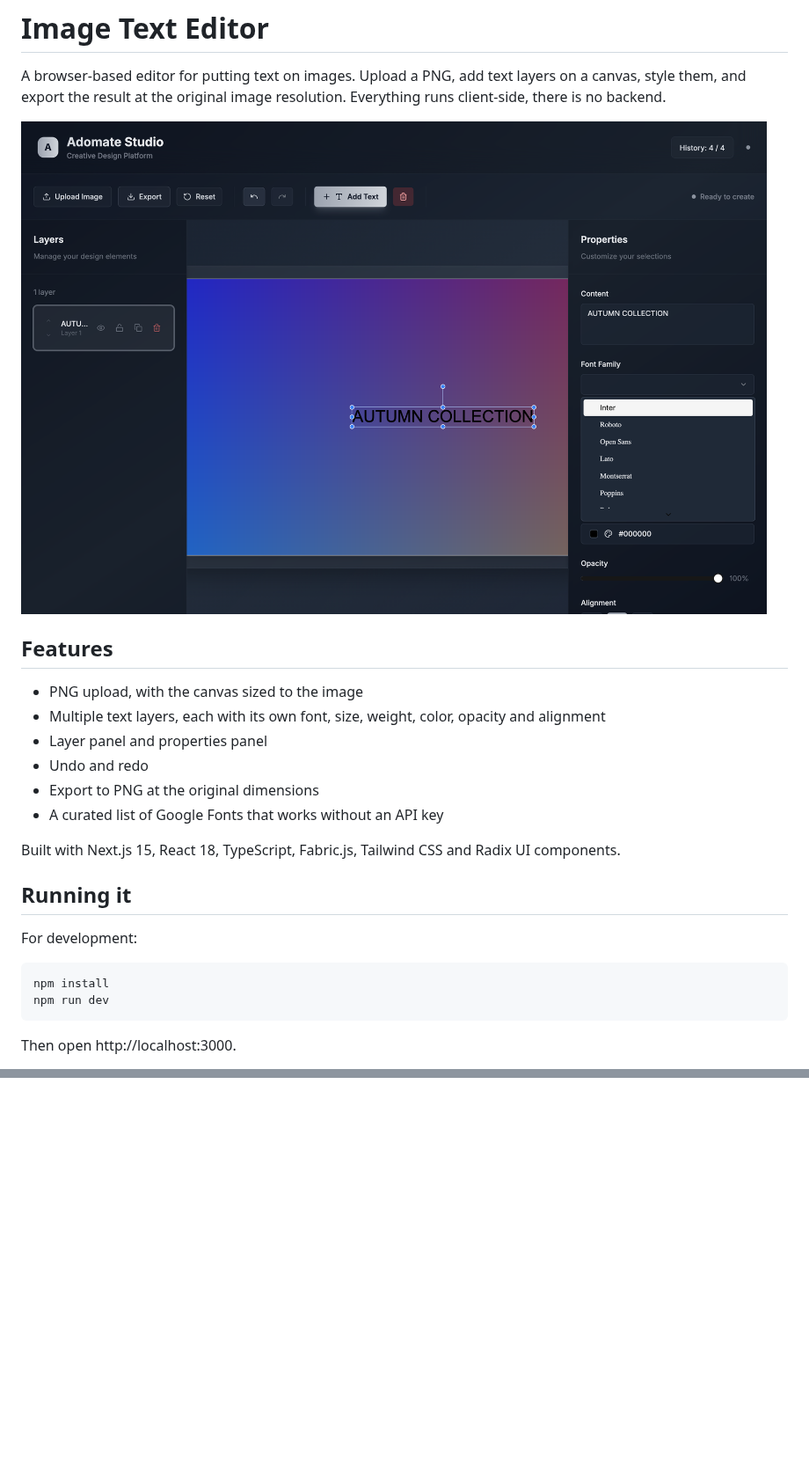
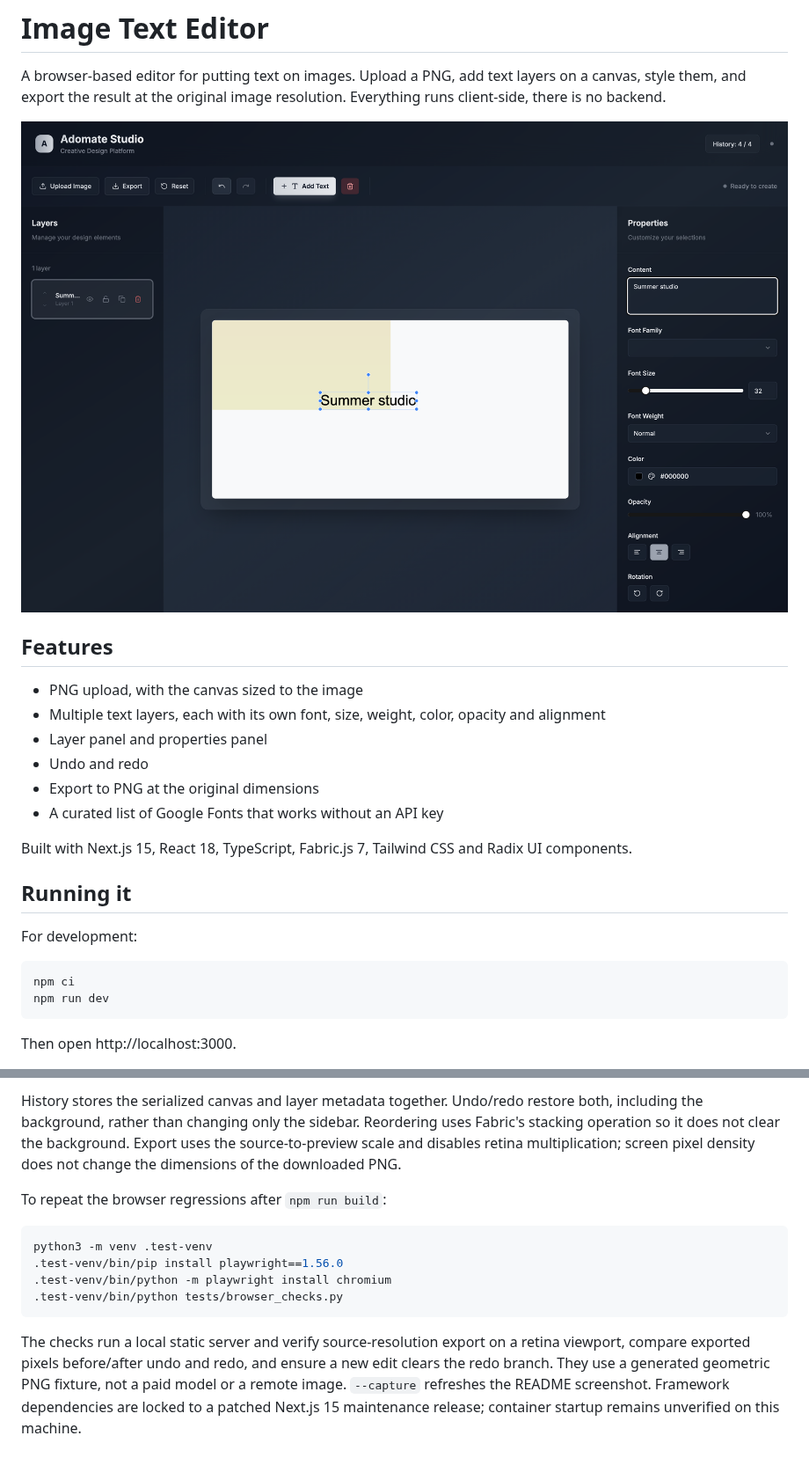
Before and after one commit to dev-mnadeem/image-caption-canvas-editor, a Markdown page: README.md, 2 parts joined by grey strips. Shown at 88% size. Rendered like a GitHub page; pictures changed too: docs/screenshots/editor.png; blank space fills up the shorter version.

````diff
--- a/README.md
+++ b/README.md
@@ -13,14 +13,14 @@ A browser-based editor for putting text on images. Upload a PNG, add text layers
 - Export to PNG at the original dimensions
 - A curated list of Google Fonts that works without an API key
 
-Built with Next.js 15, React 18, TypeScript, Fabric.js, Tailwind CSS and Radix UI components.
+Built with Next.js 15, React 18, TypeScript, Fabric.js 7, Tailwind CSS and Radix UI components.
 
 ## Running it
 
 For development:
 
 ```bash
-npm install
+npm ci
 npm run dev
 ```
 
@@ -52,0 +67,21 @@ By default the font picker uses the curated families in `src/lib/curated-fonts.t
+History stores the serialized canvas and layer metadata together. Undo/redo restore
+both, including the background, rather than changing only the sidebar. Reordering
+uses Fabric's stacking operation so it does not clear the background. Export uses
+the source-to-preview scale and disables retina multiplication; screen pixel density
+does not change the dimensions of the downloaded PNG.
+
+To repeat the browser regressions after `npm run build`:
+
+```bash
+python3 -m venv .test-venv
+.test-venv/bin/pip install playwright==1.56.0
+.test-venv/bin/python -m playwright install chromium
+.test-venv/bin/python tests/browser_checks.py
+```
+
+The checks run a local static server and verify source-resolution export on a retina
+viewport, compare exported pixels before/after undo and redo, and ensure a new edit
+clears the redo branch. They use a generated geometric PNG fixture, not a paid model
+or a remote image. `--capture` refreshes the README screenshot. Framework dependencies
+are locked to a patched Next.js 15 maintenance release; container startup remains
+unverified on this machine.
````
Also changed, not shown: other parts of README.md (+15 -1 lines), 11 other files.
